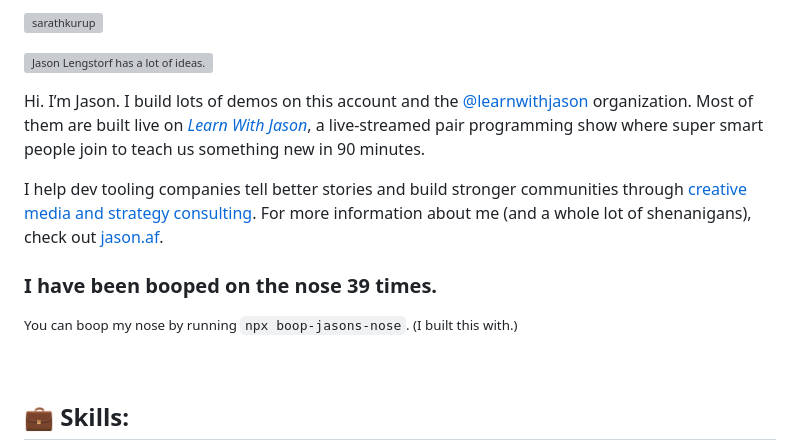
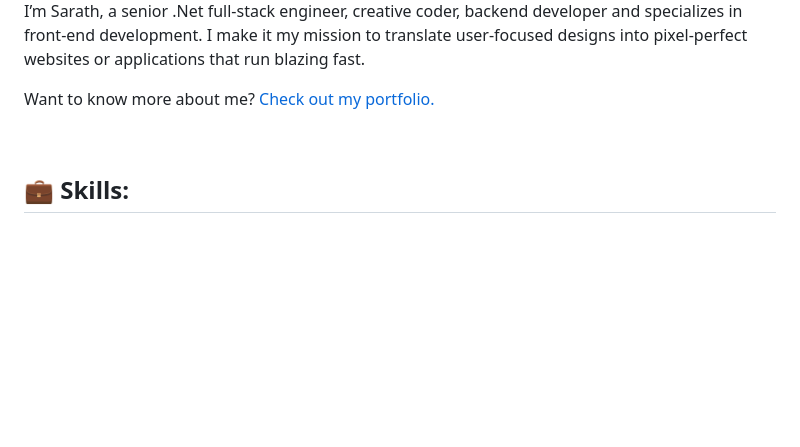
Before and after one commit to sarathkurup/sarathkurup, a Markdown page: README.md, the part around one of its changes. Rendered like a GitHub page; blank space fills up the shorter version; grey boxes are pictures that could not be loaded.

```diff
--- a/README.md
+++ b/README.md
@@ -3,15 +3,7 @@
 
-<p align="left"> <img src="https://komarev.com/ghpvc/?username=sarathkurup&label=Profile%20views&color=0e75b6&style=flat" alt="sarathkurup" /> </p>
+I’m Sarath, a senior .Net full-stack engineer, creative coder, backend developer and specializes in front-end development. I make it my mission to translate user-focused designs into pixel-perfect websites or applications that run blazing fast.
 
-[![Jason Lengstorf has a lot of ideas.](https://github.com/sarathkurup/sarathkurup/blob/main/Image1.png)](https://www.jason.af)
-
-Hi. I’m Jason. I build lots of demos on this account and the [@learnwithjason](https://github.com/learnwithjason) organization. Most of them are built live on [_Learn With Jason_](https://www.learnwithjason.dev), a live-streamed pair programming show where super smart people join to teach us something new in 90 minutes.
-
-I help dev tooling companies tell better stories and build stronger communities through [creative media and strategy consulting](https://lwj.dev/partners). For more information about me (and a whole lot of shenanigans), check out [jason.af](https://www.jason.af/).
-
-### I have been booped on the nose <!-- boop-counter -->39<!-- /boop-counter --> times.
-
-<small>You can boop my nose by running `npx boop-jasons-nose`. (I built this with.)</small>
+Want to know more about me? [Check out my portfolio.](https://sarathkurup.github.io/sarathkurup/)
 
 <br>
 
```
Also changed, not shown: other parts of README.md (+2 -2 lines).
